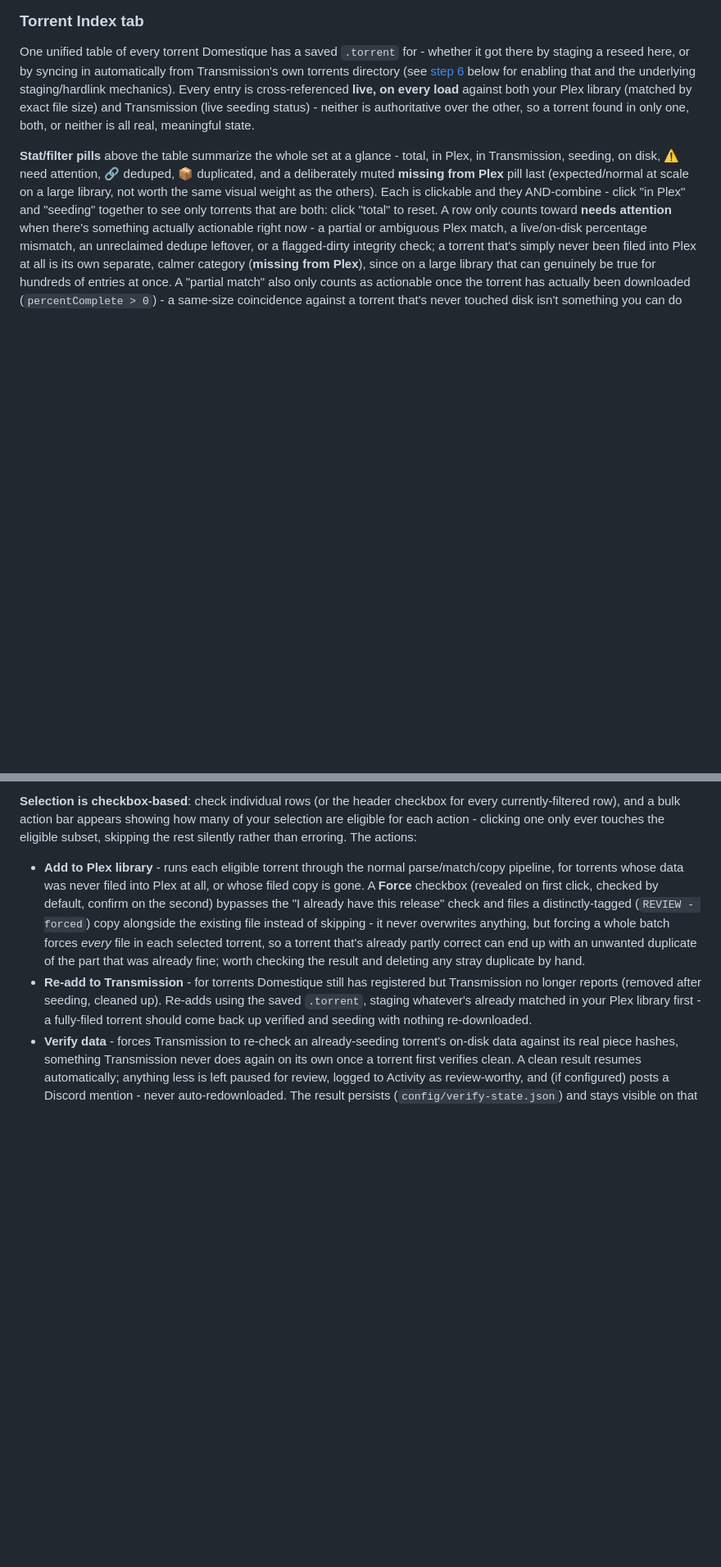
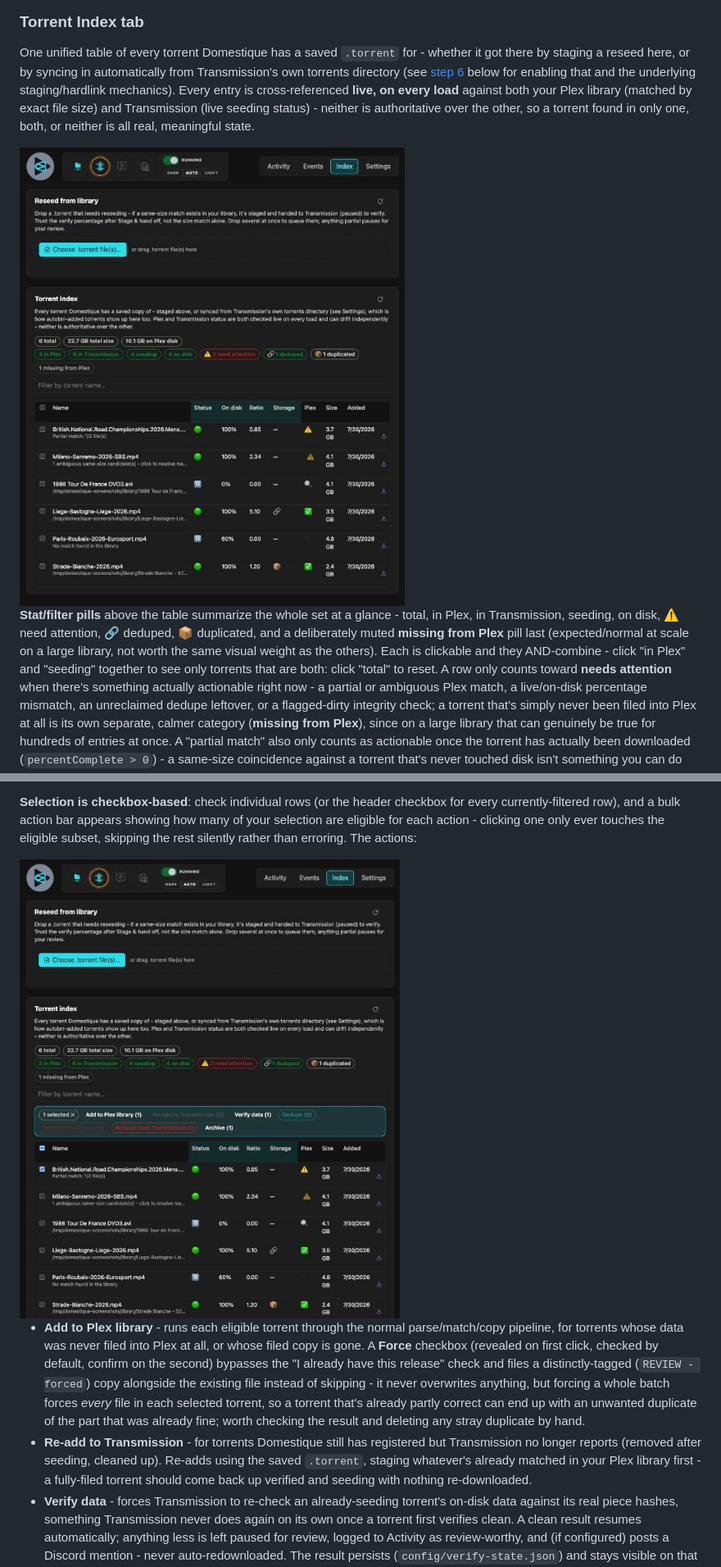
Before and after one commit to nordada/domestique, a Markdown page: README.md, 2 parts joined by grey strips. Shown at 82% size. Rendered like a GitHub page; pictures changed too: docs/screenshots/index-bulk-actions.png (added), docs/screenshots/index-overview.png (added); blank space fills up the shorter version.

```diff
--- a/README.md
+++ b/README.md
@@ -173,6 +173,8 @@ Plex library (matched by exact file size) and Transmission (live seeding
 status) - neither is authoritative over the other, so a torrent found in
 only one, both, or neither is all real, meaningful state.
 
+<img src="docs/screenshots/index-overview.png" width="560" alt="Torrent Index tab: filter pills row, then a table of torrents showing a mix of matched, partial-match, ambiguous, deduped, duplicated, and missing-from-Plex states">
+
 **Stat/filter pills** above the table summarize the whole set at a glance -
 total, in Plex, in Transmission, seeding, on disk, ⚠️ need attention,
 🔗 deduped, 📦 duplicated, and a deliberately muted **missing from Plex**
@@ -198,6 +200,9 @@ checkbox for every currently-filtered row), and a bulk action bar appears
 showing how many of your selection are eligible for each action - clicking
 one only ever touches the eligible subset, skipping the rest silently
 rather than erroring. The actions:
+
+<img src="docs/screenshots/index-bulk-actions.png" width="560" alt="A row selected, with the bulk action bar showing eligible counts per action: Add to Plex library, Re-add to Transmission, Verify data, Dedupe, Delete leftover copy, Remove from Transmission, Archive">
+
 
 - **Add to Plex library** - runs each eligible torrent through the normal
   parse/match/copy pipeline, for torrents whose data was never filed into
```
Also changed, not shown: other parts of README.md (+4 -0 lines), docs/screenshots/index-resolve-modal.png (added), docs/screenshots/settings-archive.png (added), 1 other file.
